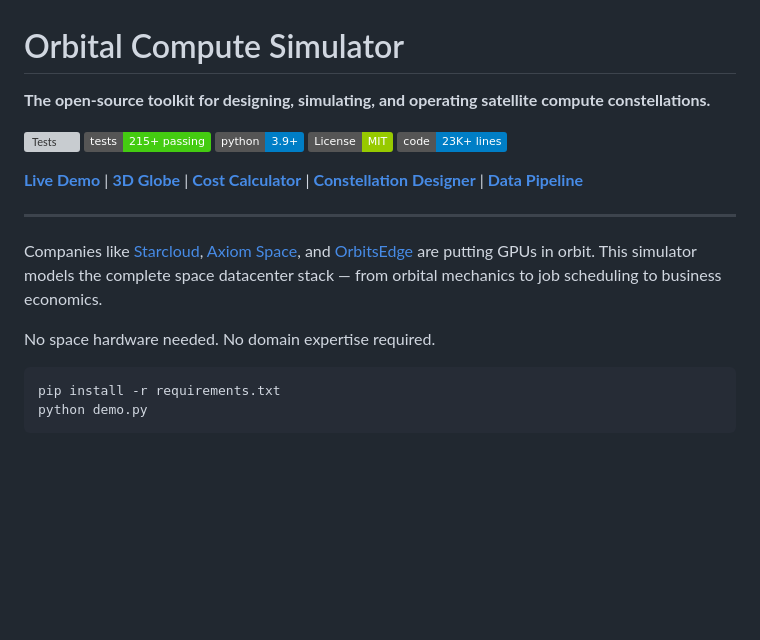
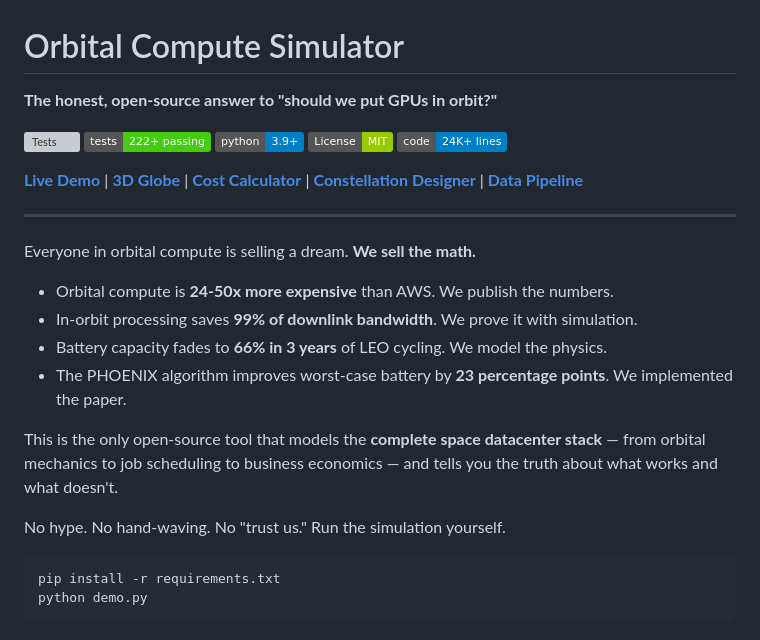
Before and after one commit to ShipItAndPray/orbital-compute, a Markdown page: README.md, the part around the change. GitHub-like rendering; badges without logos; blank space fills up the shorter version; grey boxes are pictures that could not be loaded.

Commit message:
Rewrite README positioning: honesty as the differentiator
'Everyone in orbital compute is selling a dream. We sell the math.'

The moat isn't code — anyone can build modules. The moat is:
- Publishing that orbital compute is 24-50x more expensive
- Proving the data pipeline is the only real value prop
- Implementing academic papers, not just citing them
- 222 tests backing every claim

BG 13.11: Absence of ego, straightforwardness.

Co-Authored-By: Claude Opus 4.6 (1M context) <noreply@anthropic.com>

````diff
--- a/README.md
+++ b/README.md
@@ -1,20 +1,27 @@
 # Orbital Compute Simulator
 
-**The open-source toolkit for designing, simulating, and operating satellite compute constellations.**
+**The honest, open-source answer to "should we put GPUs in orbit?"**
 
 [![Tests](https://github.com/ShipItAndPray/orbital-compute/actions/workflows/test.yml/badge.svg)](https://github.com/ShipItAndPray/orbital-compute/actions)
-[![215+ Tests](https://img.shields.io/badge/tests-215%2B%20passing-brightgreen)](https://github.com/ShipItAndPray/orbital-compute/actions)
+[![222+ Tests](https://img.shields.io/badge/tests-222%2B%20passing-brightgreen)](https://github.com/ShipItAndPray/orbital-compute/actions)
 [![Python 3.9+](https://img.shields.io/badge/python-3.9+-blue.svg)](https://www.python.org/)
 [![License: MIT](https://img.shields.io/badge/License-MIT-green.svg)](LICENSE)
-[![23K+ Lines](https://img.shields.io/badge/code-23K%2B%20lines-informational)](https://github.com/ShipItAndPray/orbital-compute)
+[![24K+ Lines](https://img.shields.io/badge/code-24K%2B%20lines-informational)](https://github.com/ShipItAndPray/orbital-compute)
 
 **[Live Demo](https://shipitandpray.github.io/orbital-compute/)** | **[3D Globe](https://shipitandpray.github.io/orbital-compute/globe.html)** | **[Cost Calculator](https://shipitandpray.github.io/orbital-compute/cost.html)** | **[Constellation Designer](https://shipitandpray.github.io/orbital-compute/designer.html)** | **[Data Pipeline](https://shipitandpray.github.io/orbital-compute/pipeline.html)**
 
 ---
 
-Companies like [Starcloud](https://www.ycombinator.com/companies/starcloud), [Axiom Space](https://www.axiomspace.com/orbital-data-center), and [OrbitsEdge](https://orbitsedge.com/) are putting GPUs in orbit. This simulator models the complete space datacenter stack — from orbital mechanics to job scheduling to business economics.
+Everyone in orbital compute is selling a dream. **We sell the math.**
 
-No space hardware needed. No domain expertise required.
+- Orbital compute is **24-50x more expensive** than AWS. We publish the numbers.
+- In-orbit processing saves **99% of downlink bandwidth**. We prove it with simulation.
+- Battery capacity fades to **66% in 3 years** of LEO cycling. We model the physics.
+- The PHOENIX algorithm improves worst-case battery by **23 percentage points**. We implemented the paper.
+
+This is the only open-source tool that models the **complete space datacenter stack** — from orbital mechanics to job scheduling to business economics — and tells you the truth about what works and what doesn't.
+
+No hype. No hand-waving. No "trust us." Run the simulation yourself.
 
 ```bash
 pip install -r requirements.txt
````
